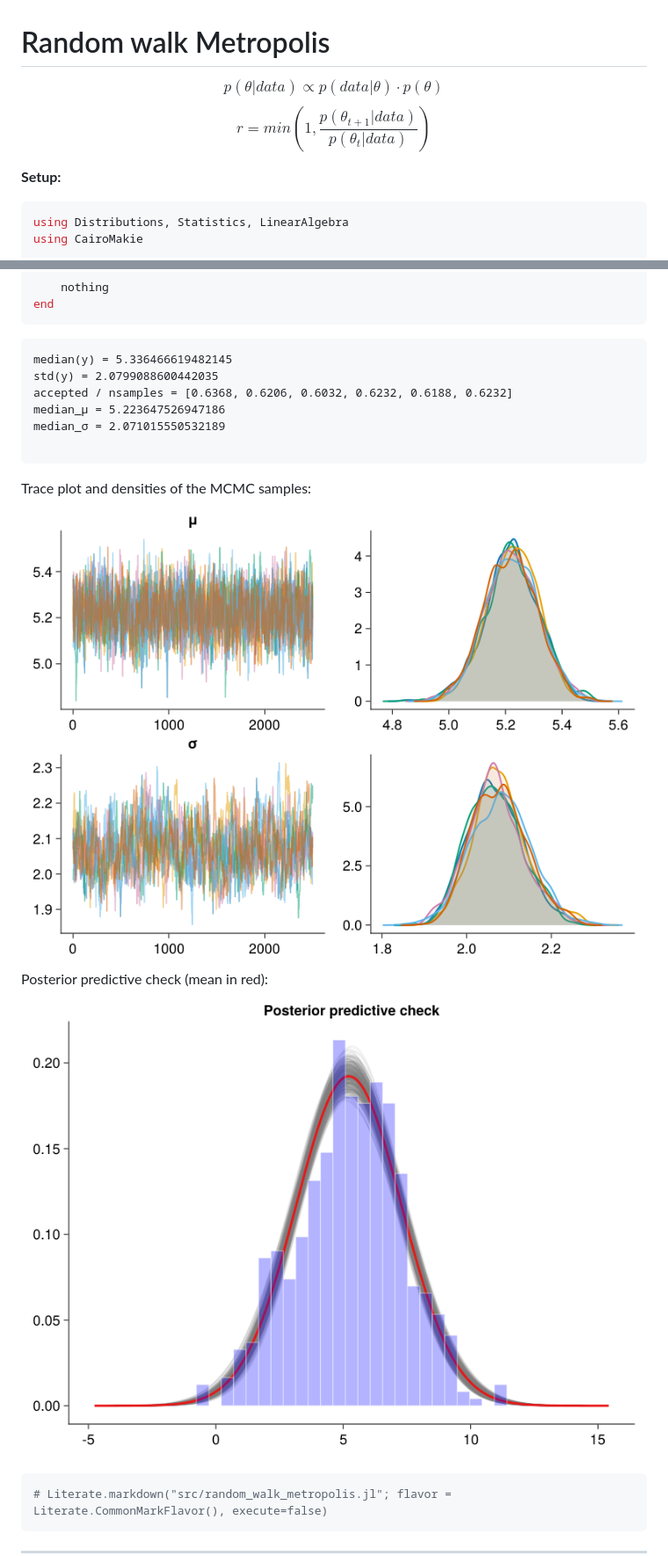
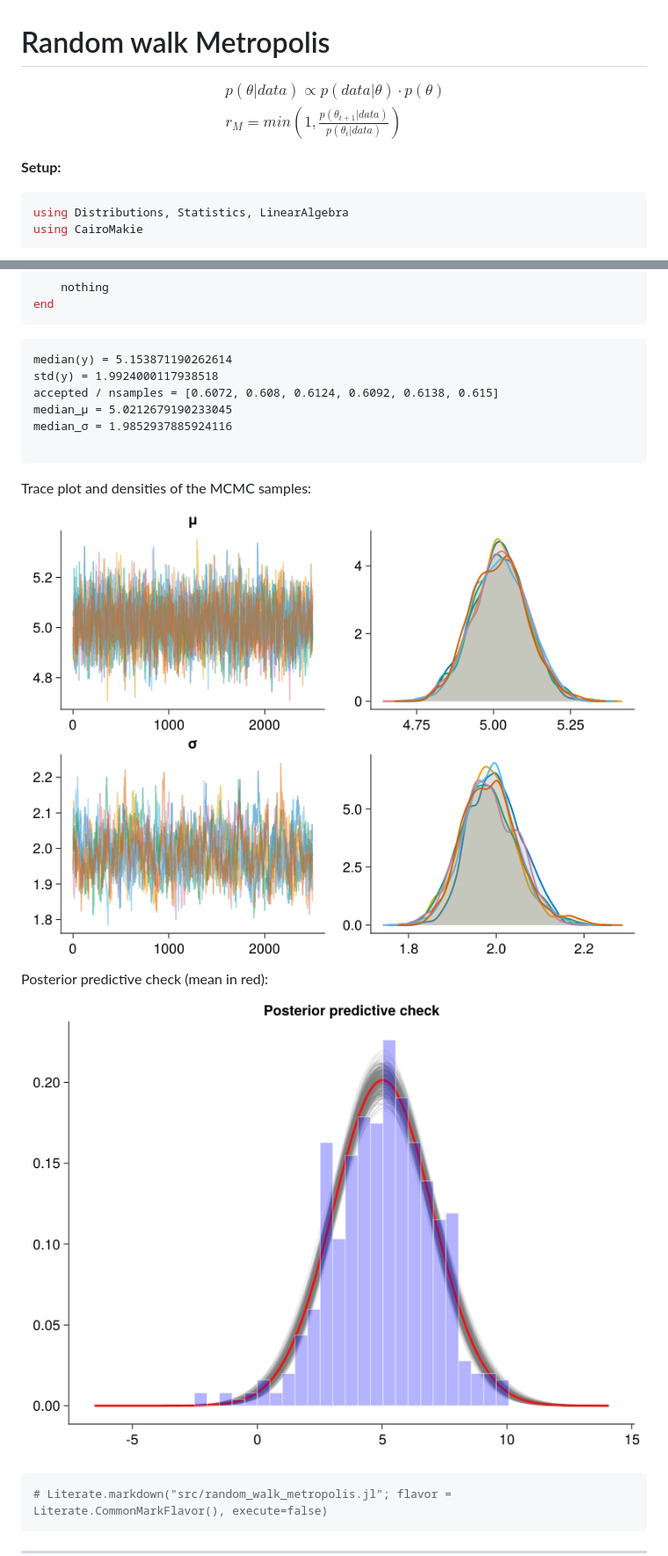
Before and after one commit to FelixNoessler/MCMC, a Markdown page: random_walk_metropolis.md, 2 parts joined by grey strips. Shown: that part at 88% size. Drawn GitHub-style; pictures changed too: img/pred_unknown_sigma_mu.png, img/trace_unknown_sigma_mu.png.

Commit message:
hu

`````diff
--- a/random_walk_metropolis.md
+++ b/random_walk_metropolis.md
@@ -1,9 +1,10 @@
 # Random walk Metropolis
 
-$$ \begin{equation}p(θ | data) 	\propto p(data | θ) \cdot p(θ)\end{equation} $$
-$$ \begin{equation}
-  r = min(1,  \frac{p(θ_{t+1} | data)}{p(θ_{t} | data)})
-\end{equation}
+$$
+\begin{align}
+        &p(θ | data) \propto p(data | θ) \cdot p(θ) \\
+        &r_{M} = min\left(1,  \frac{p(θ_{t+1} | data)}{p(θ_{t} | data)}\right)
+\end{align}
 $$
 
 **Setup:**
@@ -180,11 +181,11 @@ end
 ````
 
 ````
-median(y) = 5.336466619482145
-std(y) = 2.0799088600442035
-accepted / nsamples = [0.6368, 0.6206, 0.6032, 0.6232, 0.6188, 0.6232]
-median_μ = 5.223647526947186
-median_σ = 2.071015550532189
+median(y) = 5.153871190262614
+std(y) = 1.9924000117938518
+accepted / nsamples = [0.6072, 0.608, 0.6124, 0.6092, 0.6138, 0.615]
+median_μ = 5.0212679190233045
+median_σ = 1.9852937885924116
 
 ````
 
`````
Also changed, not shown: 1 other file.
